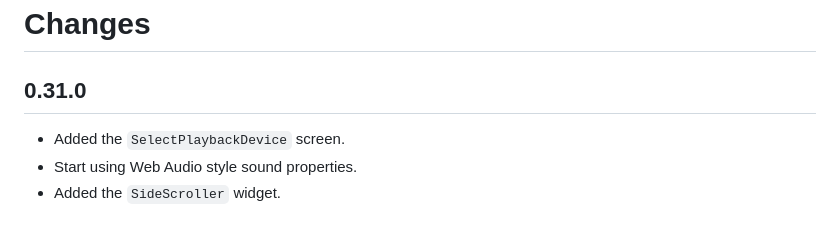
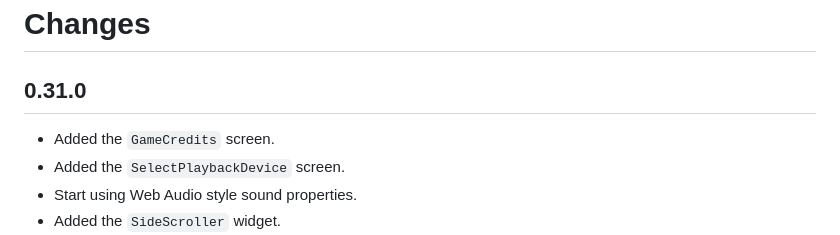
Before and after one commit to chrisnorman7/flutter_audio_games, a Markdown page: flutter_audio_games/CHANGELOG.md, the part around the change. Drawn GitHub-style.

Commit message:
Updated the changelog.

```diff
--- a/flutter_audio_games/CHANGELOG.md
+++ b/flutter_audio_games/CHANGELOG.md
@@ -2,6 +2,7 @@
 
 ## 0.31.0
 
+- Added the `GameCredits` screen.
 - Added the `SelectPlaybackDevice` screen.
 - Start using Web Audio style sound properties.
 - Added the `SideScroller` widget.
```
